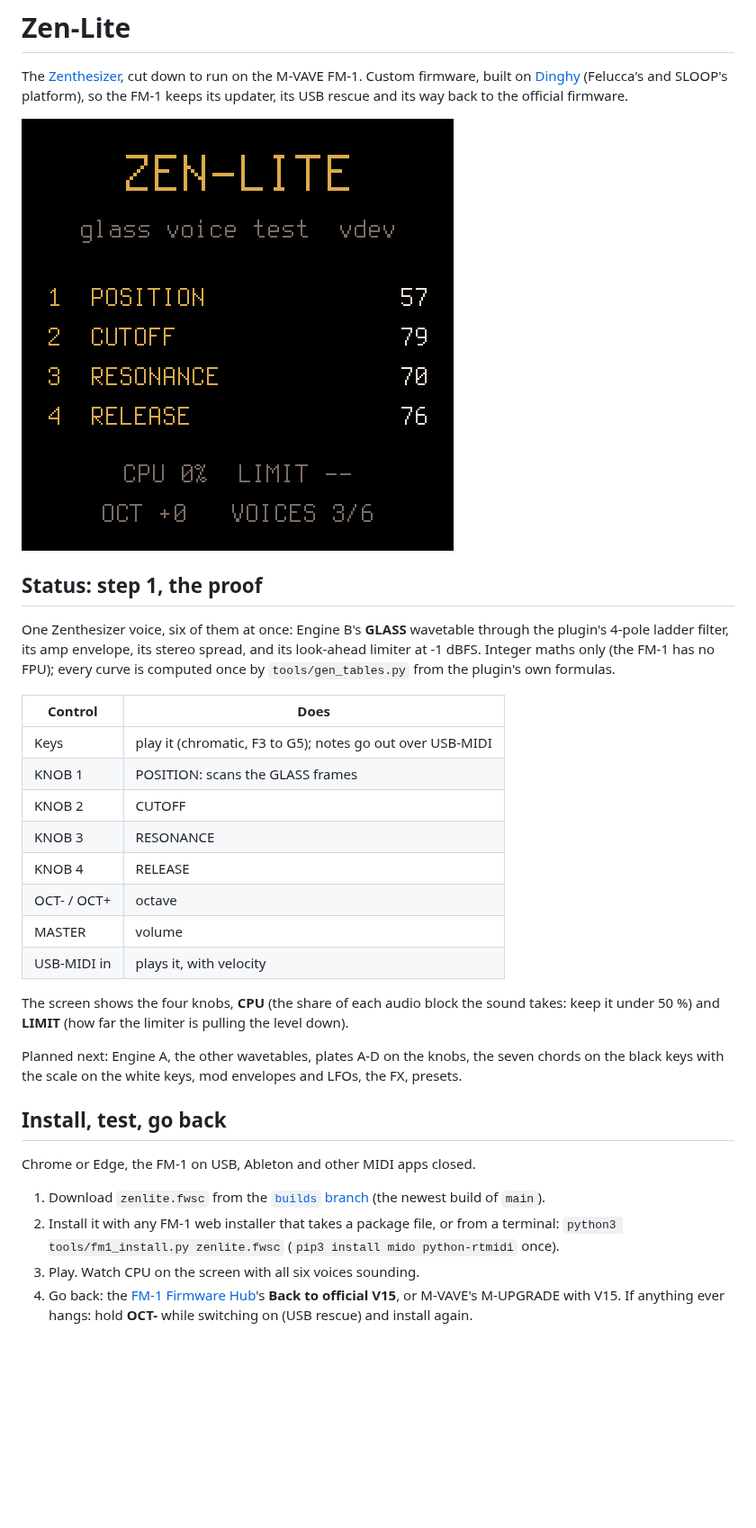
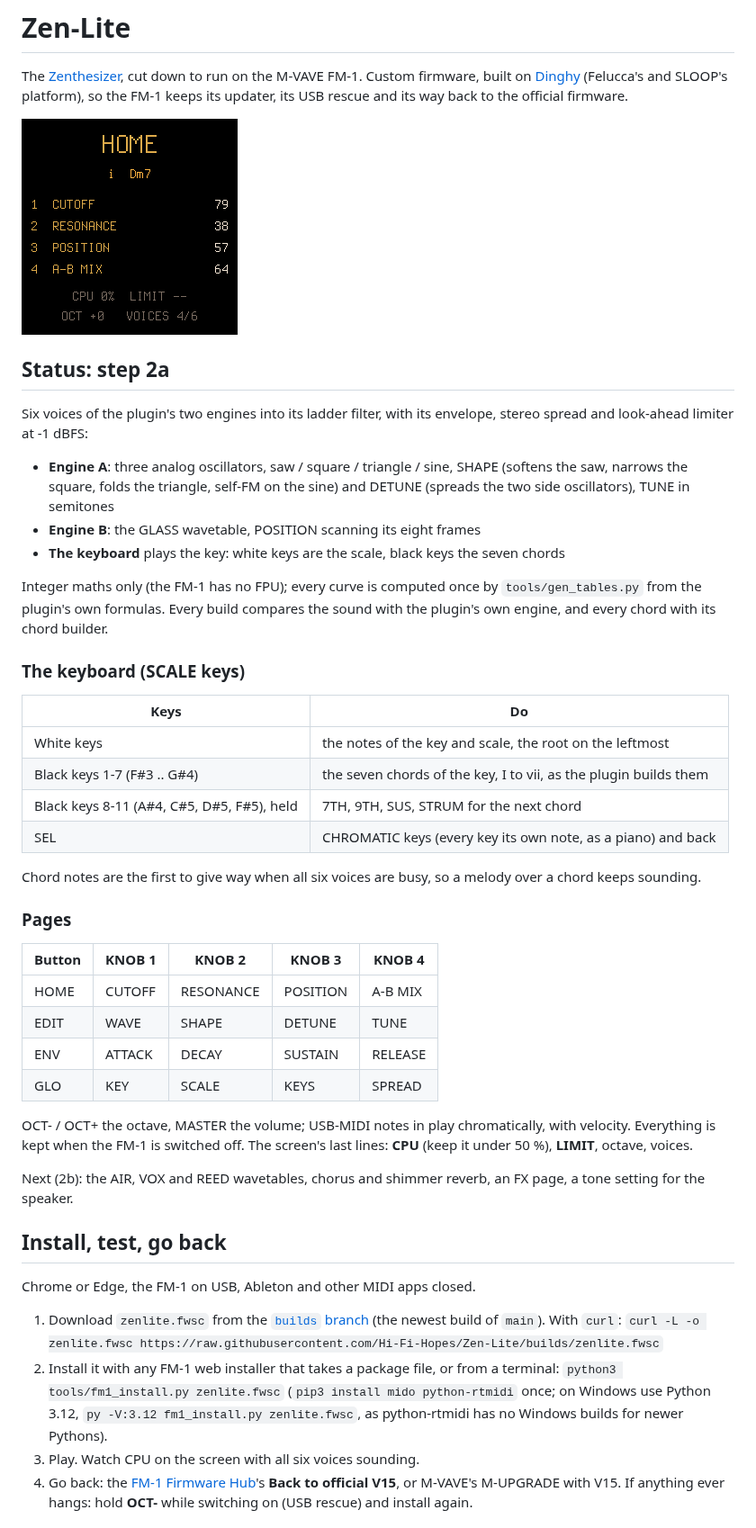
Before and after one commit to Hi-Fi-Hopes/Zen-Lite, a Markdown page: README.md, the part around the change. Shown at 90% size. GitHub-like rendering; pictures changed too: docs/screen.png; blank space fills up the shorter version.

```diff
--- a/README.md
+++ b/README.md
@@ -6,36 +6,53 @@ FM-1 keeps its updater, its USB rescue and its way back to the official firmware
 
 ![Zen-Lite's screen](docs/screen.png)
 
-## Status: step 1, the proof
+## Status: step 2a
 
-One Zenthesizer voice, six of them at once: Engine B's **GLASS** wavetable through the plugin's 4-pole ladder
-filter, its amp envelope, its stereo spread, and its look-ahead limiter at -1 dBFS. Integer maths only (the FM-1
-has no FPU); every curve is computed once by `tools/gen_tables.py` from the plugin's own formulas.
+Six voices of the plugin's two engines into its ladder filter, with its envelope, stereo spread and look-ahead
+limiter at -1 dBFS:
 
-| Control | Does |
+- **Engine A**: three analog oscillators, saw / square / triangle / sine, SHAPE (softens the saw, narrows the
+  square, folds the triangle, self-FM on the sine) and DETUNE (spreads the two side oscillators), TUNE in semitones
+- **Engine B**: the GLASS wavetable, POSITION scanning its eight frames
+- **The keyboard** plays the key: white keys are the scale, black keys the seven chords
+
+Integer maths only (the FM-1 has no FPU); every curve is computed once by `tools/gen_tables.py` from the plugin's
+own formulas. Every build compares the sound with the plugin's own engine, and every chord with its chord builder.
+
+### The keyboard (SCALE keys)
+
+| Keys | Do |
 | --- | --- |
-| Keys | play it (chromatic, F3 to G5); notes go out over USB-MIDI |
-| KNOB 1 | POSITION: scans the GLASS frames |
-| KNOB 2 | CUTOFF |
-| KNOB 3 | RESONANCE |
-| KNOB 4 | RELEASE |
-| OCT- / OCT+ | octave |
-| MASTER | volume |
-| USB-MIDI in | plays it, with velocity |
+| White keys | the notes of the key and scale, the root on the leftmost |
+| Black keys 1-7 (F#3 .. G#4) | the seven chords of the key, I to vii, as the plugin builds them |
+| Black keys 8-11 (A#4, C#5, D#5, F#5), held | 7TH, 9TH, SUS, STRUM for the next chord |
+| SEL | CHROMATIC keys (every key its own note, as a piano) and back |
 
-The screen shows the four knobs, **CPU** (the share of each audio block the sound takes: keep it under 50 %) and
-**LIMIT** (how far the limiter is pulling the level down).
+Chord notes are the first to give way when all six voices are busy, so a melody over a chord keeps sounding.
 
-Planned next: Engine A, the other wavetables, plates A-D on the knobs, the seven chords on the black keys with the
-scale on the white keys, mod envelopes and LFOs, the FX, presets.
+### Pages
+
+| Button | KNOB 1 | KNOB 2 | KNOB 3 | KNOB 4 |
+| --- | --- | --- | --- | --- |
+| HOME | CUTOFF | RESONANCE | POSITION | A-B MIX |
+| EDIT | WAVE | SHAPE | DETUNE | TUNE |
+| ENV | ATTACK | DECAY | SUSTAIN | RELEASE |
+| GLO | KEY | SCALE | KEYS | SPREAD |
+
+OCT- / OCT+ the octave, MASTER the volume; USB-MIDI notes in play chromatically, with velocity. Everything is kept
+when the FM-1 is switched off. The screen's last lines: **CPU** (keep it under 50 %), **LIMIT**, octave, voices.
+
+Next (2b): the AIR, VOX and REED wavetables, chorus and shimmer reverb, an FX page, a tone setting for the speaker.
 
 ## Install, test, go back
 
 Chrome or Edge, the FM-1 on USB, Ableton and other MIDI apps closed.
 
 1. Download `zenlite.fwsc` from the [`builds` branch](../../tree/builds) (the newest build of `main`).
+   With `curl`: `curl -L -o zenlite.fwsc https://raw.githubusercontent.com/Hi-Fi-Hopes/Zen-Lite/builds/zenlite.fwsc`
 2. Install it with any FM-1 web installer that takes a package file, or from a terminal:
-   `python3 tools/fm1_install.py zenlite.fwsc` (`pip3 install mido python-rtmidi` once).
+   `python3 tools/fm1_install.py zenlite.fwsc` (`pip3 install mido python-rtmidi` once; on Windows use Python 3.12,
+   `py -V:3.12 fm1_install.py zenlite.fwsc`, as python-rtmidi has no Windows builds for newer Pythons).
 3. Play. Watch CPU on the screen with all six voices sounding.
 4. Go back: the [FM-1 Firmware Hub](https://thefirmwarehub.com/)'s **Back to official V15**, or M-VAVE's M-UPGRADE
    with V15. If anything ever hangs: hold **OCT-** while switching on (USB rescue) and install again.
```
Also changed, not shown: 11 other files.
